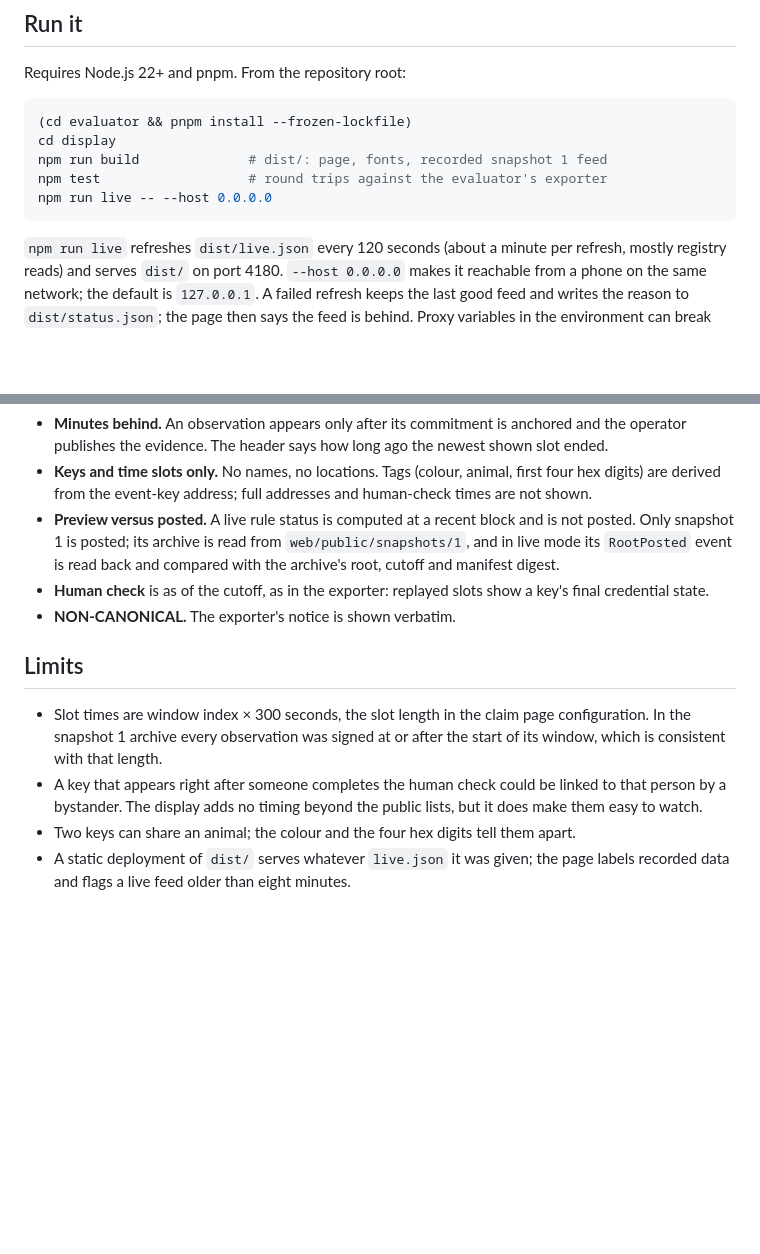
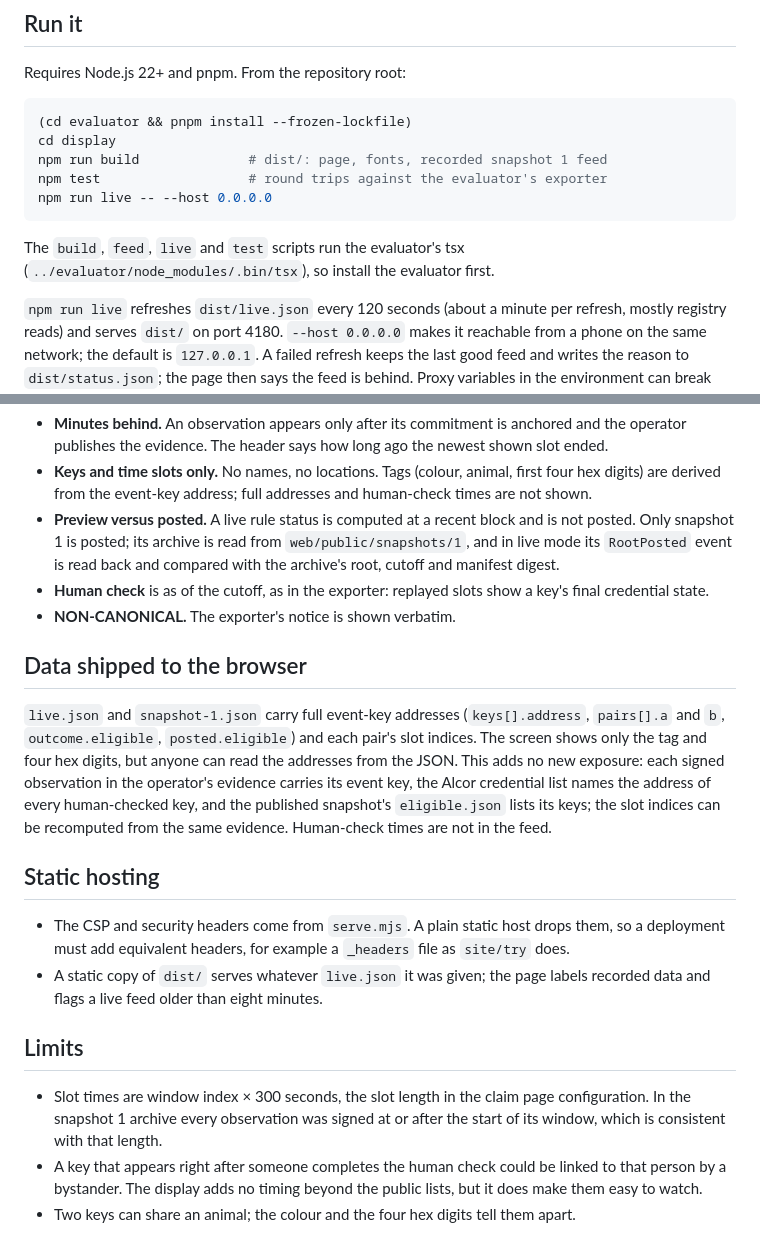
Before and after one commit to levarac/mizar, a Markdown page: display/README.md, 2 parts joined by grey strips. Rendered like a GitHub page; blank space fills up the shorter version.

Commit message:
docs(display): note the feed's addresses, required headers and the tsx dependency
The JSON feeds carry full event-key addresses that are already public in the operator's evidence, the Alcor list and the published eligible.json. The CSP and security headers come from serve.mjs, so a static host needs equivalent headers. The scripts need the evaluator's install for tsx.

````diff
--- a/display/README.md
+++ b/display/README.md
@@ -42,6 +42,9 @@ npm test                   # round trips against the evaluator's exporter
 npm run live -- --host 0.0.0.0
 ```
 
+The `build`, `feed`, `live` and `test` scripts run the evaluator's tsx
+(`../evaluator/node_modules/.bin/tsx`), so install the evaluator first.
+
 `npm run live` refreshes `dist/live.json` every 120 seconds (about a minute per
 refresh, mostly registry reads) and serves `dist/` on port 4180. `--host 0.0.0.0`
 makes it reachable from a phone on the same network; the default is
@@ -81,6 +84,25 @@ Other `feed.ts` options: `--snapshot <evaluation dir>` (recorded, offline),
   key's final credential state.
 - **NON-CANONICAL.** The exporter's notice is shown verbatim.
 
+## Data shipped to the browser
+
+`live.json` and `snapshot-1.json` carry full event-key addresses
+(`keys[].address`, `pairs[].a` and `b`, `outcome.eligible`, `posted.eligible`)
+and each pair's slot indices. The screen shows only the tag and four hex digits,
+but anyone can read the addresses from the JSON. This adds no new exposure: each
+signed observation in the operator's evidence carries its event key, the Alcor
+credential list names the address of every human-checked key, and the published
+snapshot's `eligible.json` lists its keys; the slot indices can be recomputed
+from the same evidence. Human-check times are not in the feed.
+
+## Static hosting
+
+- The CSP and security headers come from `serve.mjs`. A plain static host drops
+  them, so a deployment must add equivalent headers, for example a `_headers`
+  file as `site/try` does.
+- A static copy of `dist/` serves whatever `live.json` it was given; the page
+  labels recorded data and flags a live feed older than eight minutes.
+
 ## Limits
 
 - Slot times are window index × 300 seconds, the slot length in the claim page
@@ -90,5 +112,3 @@ Other `feed.ts` options: `--snapshot <evaluation dir>` (recorded, offline),
   linked to that person by a bystander. The display adds no timing beyond the
   public lists, but it does make them easy to watch.
 - Two keys can share an animal; the colour and the four hex digits tell them apart.
-- A static deployment of `dist/` serves whatever `live.json` it was given; the
-  page labels recorded data and flags a live feed older than eight minutes.
````
